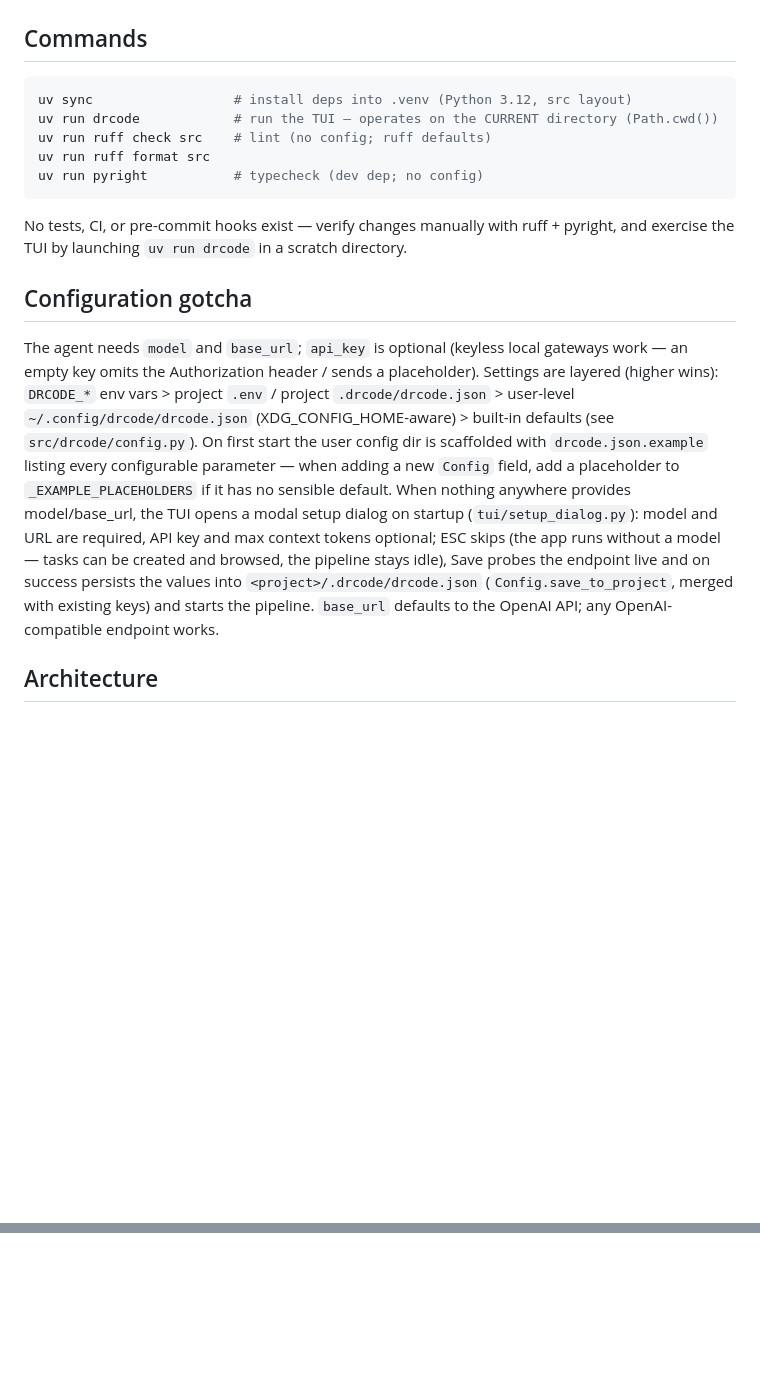
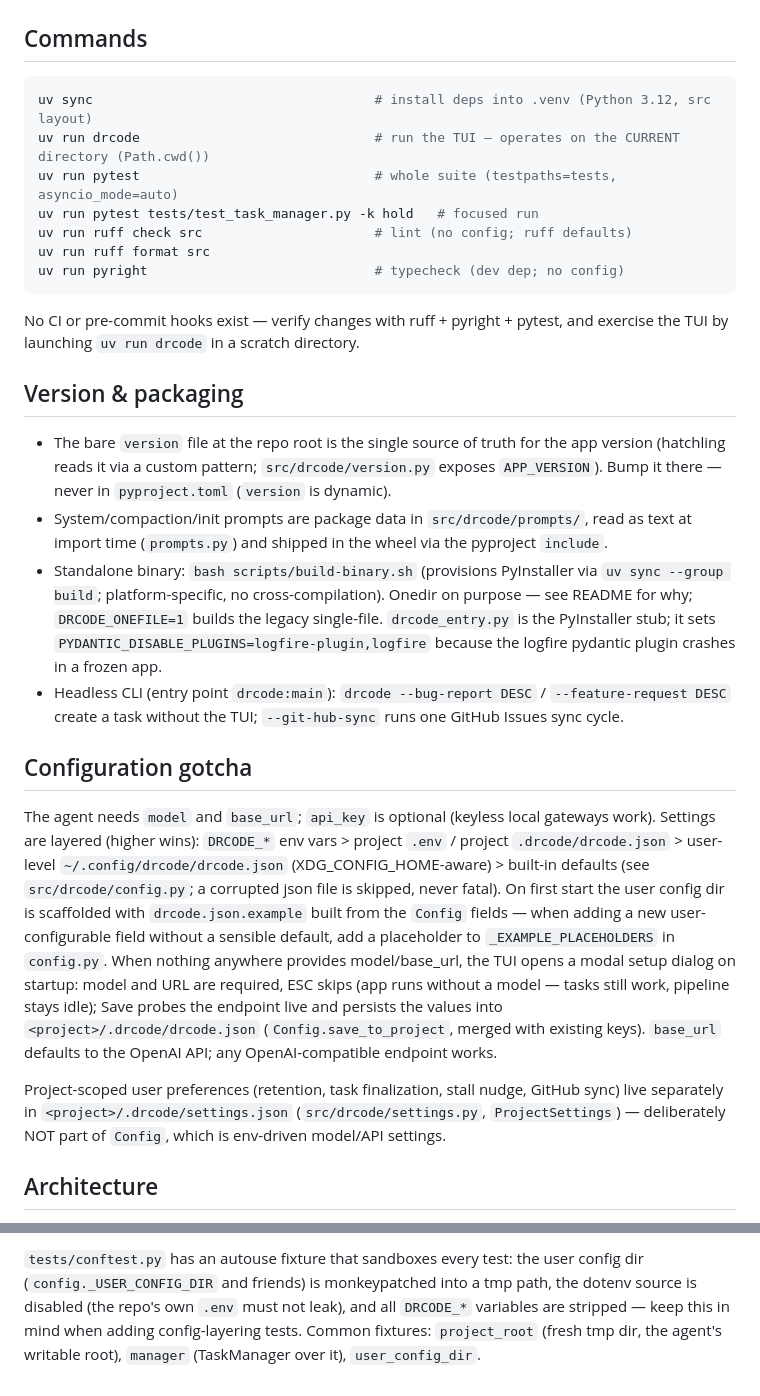
Before and after one commit to DrMoriarty/drcode, a Markdown page: AGENTS.md, 2 parts joined by grey strips. Drawn GitHub-style; blank space fills up the shorter version.

````diff
--- a/AGENTS.md
+++ b/AGENTS.md
@@ -3,18 +3,29 @@
 ## Commands
 
 ```bash
-uv sync                  # install deps into .venv (Python 3.12, src layout)
-uv run drcode            # run the TUI — operates on the CURRENT directory (Path.cwd())
-uv run ruff check src    # lint (no config; ruff defaults)
+uv sync                                    # install deps into .venv (Python 3.12, src layout)
+uv run drcode                              # run the TUI — operates on the CURRENT directory (Path.cwd())
+uv run pytest                              # whole suite (testpaths=tests, asyncio_mode=auto)
+uv run pytest tests/test_task_manager.py -k hold   # focused run
+uv run ruff check src                      # lint (no config; ruff defaults)
 uv run ruff format src
-uv run pyright           # typecheck (dev dep; no config)
+uv run pyright                             # typecheck (dev dep; no config)
 ```
 
-No tests, CI, or pre-commit hooks exist — verify changes manually with ruff + pyright, and exercise the TUI by launching `uv run drcode` in a scratch directory.
+No CI or pre-commit hooks exist — verify changes with ruff + pyright + pytest, and exercise the TUI by launching `uv run drcode` in a scratch directory.
+
+## Version & packaging
+
+- The bare `version` file at the repo root is the single source of truth for the app version (hatchling reads it via a custom pattern; `src/drcode/version.py` exposes `APP_VERSION`). Bump it there — never in `pyproject.toml` (`version` is dynamic).
+- System/compaction/init prompts are package data in `src/drcode/prompts/`, read as text at import time (`prompts.py`) and shipped in the wheel via the pyproject `include`.
+- Standalone binary: `bash scripts/build-binary.sh` (provisions PyInstaller via `uv sync --group build`; platform-specific, no cross-compilation). Onedir on purpose — see README for why; `DRCODE_ONEFILE=1` builds the legacy single-file. `drcode_entry.py` is the PyInstaller stub; it sets `PYDANTIC_DISABLE_PLUGINS=logfire-plugin,logfire` because the logfire pydantic plugin crashes in a frozen app.
+- Headless CLI (entry point `drcode:main`): `drcode --bug-report DESC` / `--feature-request DESC` create a task without the TUI; `--git-hub-sync` runs one GitHub Issues sync cycle.
 
 ## Configuration gotcha
 
-The agent needs `model` and `base_url`; `api_key` is optional (keyless local gateways work — an empty key omits the Authorization header / sends a placeholder). Settings are layered (higher wins): `DRCODE_*` env vars > project `.env` / project `.drcode/drcode.json` > user-level `~/.config/drcode/drcode.json` (XDG_CONFIG_HOME-aware) > built-in defaults (see `src/drcode/config.py`). On first start the user config dir is scaffolded with `drcode.json.example` listing every configurable parameter — when adding a new `Config` field, add a placeholder to `_EXAMPLE_PLACEHOLDERS` if it has no sensible default. When nothing anywhere provides model/base_url, the TUI opens a modal setup dialog on startup (`tui/setup_dialog.py`): model and URL are required, API key and max context tokens optional; ESC skips (the app runs without a model — tasks can be created and browsed, the pipeline stays idle), Save probes the endpoint live and on success persists the values into `<project>/.drcode/drcode.json` (`Config.save_to_project`, merged with existing keys) and starts the pipeline. `base_url` defaults to the OpenAI API; any OpenAI-compatible endpoint works.
+The agent needs `model` and `base_url`; `api_key` is optional (keyless local gateways work). Settings are layered (higher wins): `DRCODE_*` env vars > project `.env` / project `.drcode/drcode.json` > user-level `~/.config/drcode/drcode.json` (XDG_CONFIG_HOME-aware) > built-in defaults (see `src/drcode/config.py`; a corrupted json file is skipped, never fatal). On first start the user config dir is scaffolded with `drcode.json.example` built from the `Config` fields — when adding a new user-configurable field without a sensible default, add a placeholder to `_EXAMPLE_PLACEHOLDERS` in `config.py`. When nothing anywhere provides model/base_url, the TUI opens a modal setup dialog on startup: model and URL are required, ESC skips (app runs without a model — tasks still work, pipeline stays idle); Save probes the endpoint live and persists the values into `<project>/.drcode/drcode.json` (`Config.save_to_project`, merged with existing keys). `base_url` defaults to the OpenAI API; any OpenAI-compatible endpoint works.
+
+Project-scoped user preferences (retention, task finalization, stall nudge, GitHub sync) live separately in `<project>/.drcode/settings.json` (`src/drcode/settings.py`, `ProjectSettings`) — deliberately NOT part of `Config`, which is env-driven model/API settings.
 
 ## Architecture
 
@@ -28,0 +48 @@ Task-centric coding agent (pydantic-ai + textual), inspired by opencode. Single
+`tests/conftest.py` has an autouse fixture that sandboxes every test: the user config dir (`config._USER_CONFIG_DIR` and friends) is monkeypatched into a tmp path, the dotenv source is disabled (the repo's own `.env` must not leak), and all `DRCODE_*` variables are stripped — keep this in mind when adding config-layering tests. Common fixtures: `project_root` (fresh tmp dir, the agent's writable root), `manager` (TaskManager over it), `user_config_dir`.
````
Also changed, not shown: other parts of AGENTS.md (+14 -6 lines).
